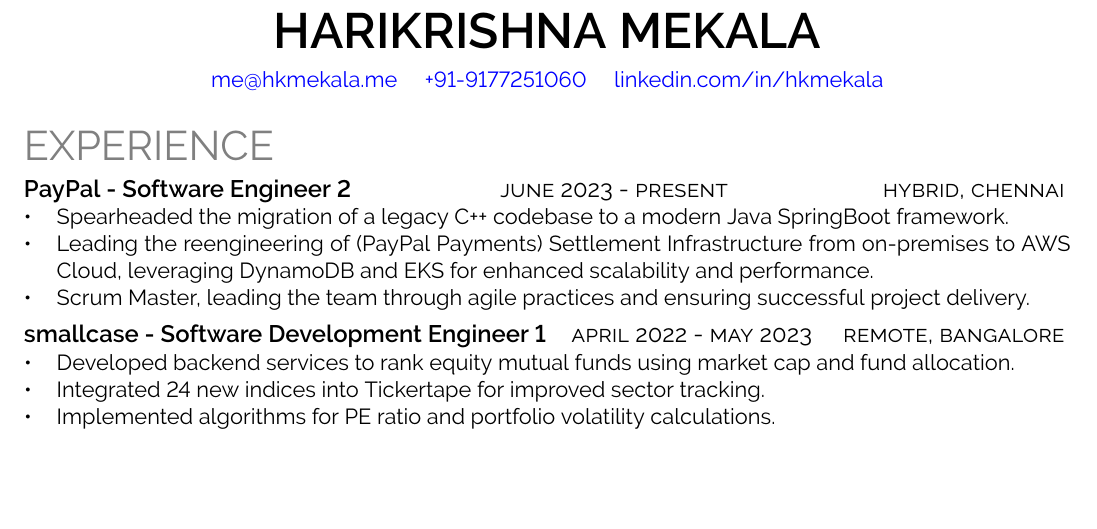
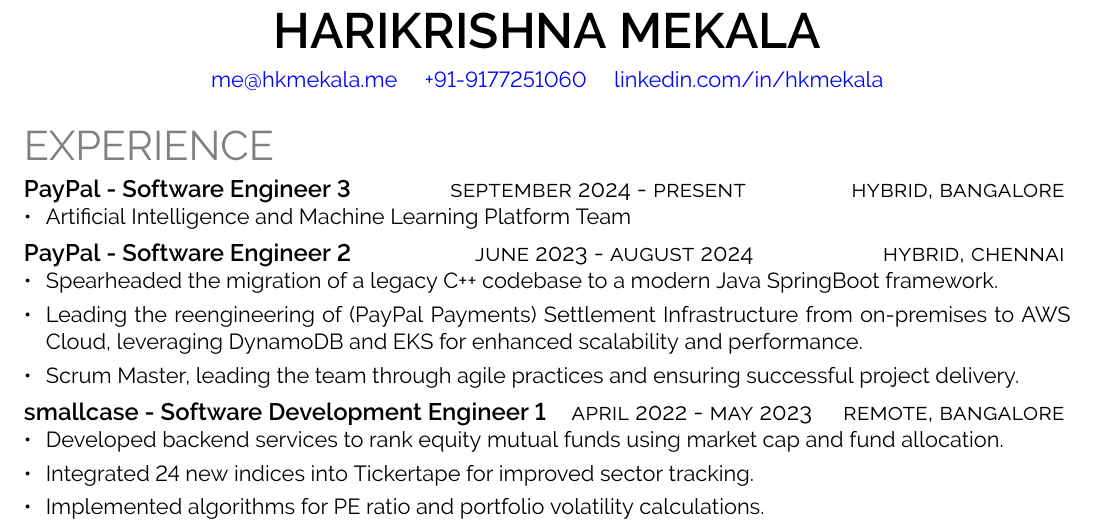
Before and after one commit to hkmekala/resume, a LaTeX document (main.tex, which reads style.tex): part of the page, cut so that both start at the same text, the shorter picture padded with empty space. Compiled offline with pdfLaTeX.

Commit message:
ftr: Life Update

```diff
--- a/main.tex
+++ b/main.tex
@@ -13,7 +13,11 @@
 
 \section{Experience}
 %=================%
-\subsection{\textbf{PayPal} - Software Engineer 2 \rside{June 2023 - Present} \rside{Hybrid, Chennai}}
+\subsection{\textbf{PayPal} - Software Engineer 3 \rside{September 2024 - Present} \rside{Hybrid, Bangalore}}
+\begin{itemize}
+	\item Artificial Intelligence and Machine Learning Platform Team
+\end{itemize}
+\subsection{\textbf{PayPal} - Software Engineer 2 \rside{June 2023 - August 2024} \rside{Hybrid, Chennai}}
 \begin{itemize}
 	\item Spearheaded the migration of a legacy C++ codebase to a modern Java SpringBoot framework.
 	\item Leading the reengineering of (PayPal Payments) Settlement Infrastructure from on-premises to AWS Cloud, leveraging DynamoDB and EKS for enhanced scalability and performance.
--- a/style.tex
+++ b/style.tex
@@ -2,14 +2,14 @@
 \usepackage[margin=0.5in,a4paper]{geometry}
 \setcounter{secnumdepth}{0}
 \usepackage{enumitem}
-\setlist[itemize]{nosep,left=0pt..1.5em}
+\setlist[itemize]{nosep,left=0pt..1em, itemsep=0.3em}
 \setlist[enumerate]{itemsep=0pt,align=left}
 \setlist[description]{itemsep=0pt}
 
 \usepackage{hyperref}
 \usepackage{xcolor}
 \usepackage{titlesec}
-\titlespacing{\section}{0pt}{*2}{*0}
+\titlespacing{\section}{0pt}{*1}{*0}
 \titlespacing{\subsection}{0pt}{*1}{-\parskip}
 \titlespacing{\subsubsection}{1pt}{\parskip}{-\parskip}
 \titleformat*{\section}{\color{gray}\huge\fontseries{el}\uppercase}
```
Also changed, not shown: hkmekala_cv_5.pdf.
